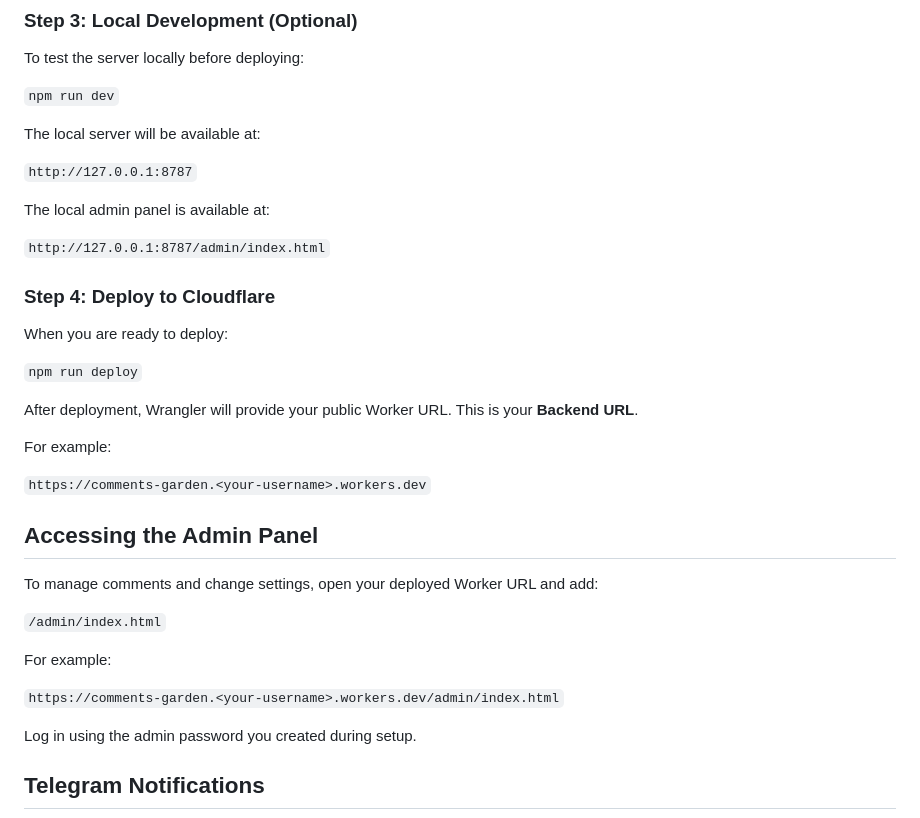
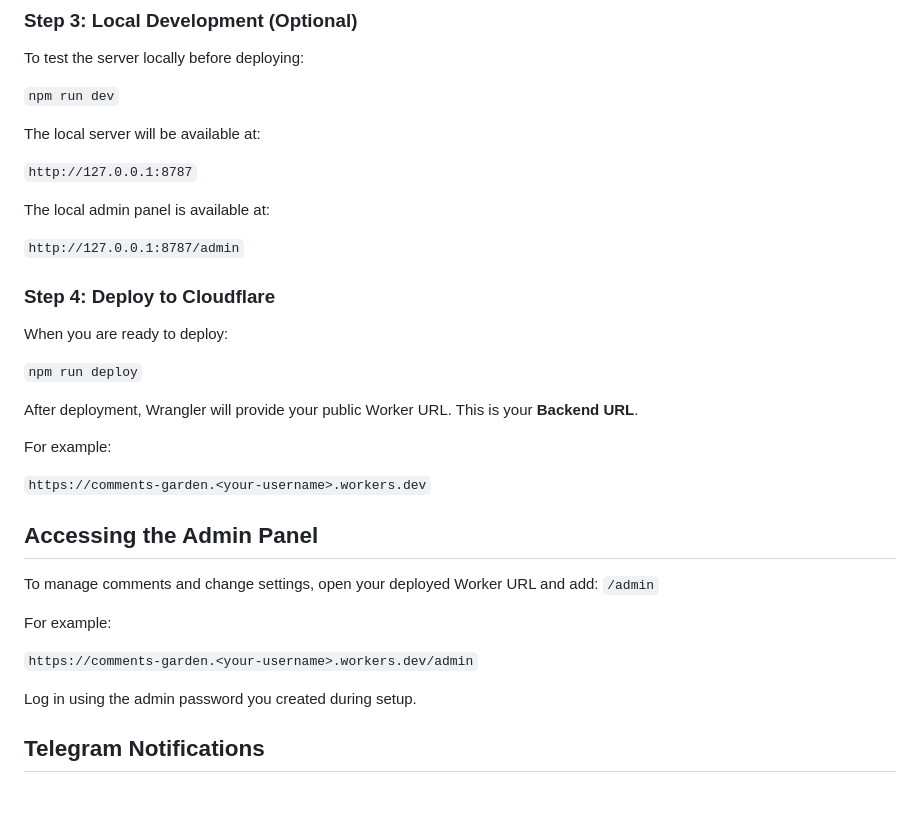
Before and after one commit to fardm/comments-garden, a Markdown page: README.md, the part around one of its changes. GitHub-like rendering; blank space fills up the shorter version.

Commit message:
edir readme

```diff
--- a/README.md
+++ b/README.md
@@ -55,7 +55,7 @@ The local server will be available at:
 
 The local admin panel is available at:
 
-`http://127.0.0.1:8787/admin/index.html`
+`http://127.0.0.1:8787/admin`
 
 ### Step 4: Deploy to Cloudflare
 
@@ -71,13 +71,11 @@ For example:
 
 ## Accessing the Admin Panel
 
-To manage comments and change settings, open your deployed Worker URL and add:
-
-`/admin/index.html`
+To manage comments and change settings, open your deployed Worker URL and add: `/admin`
 
 For example:
 
-`https://comments-garden.<your-username>.workers.dev/admin/index.html`
+`https://comments-garden.<your-username>.workers.dev/admin`
 
 Log in using the admin password you created during setup.
 
```
Also changed, not shown: other parts of README.md (+1 -1 lines).
